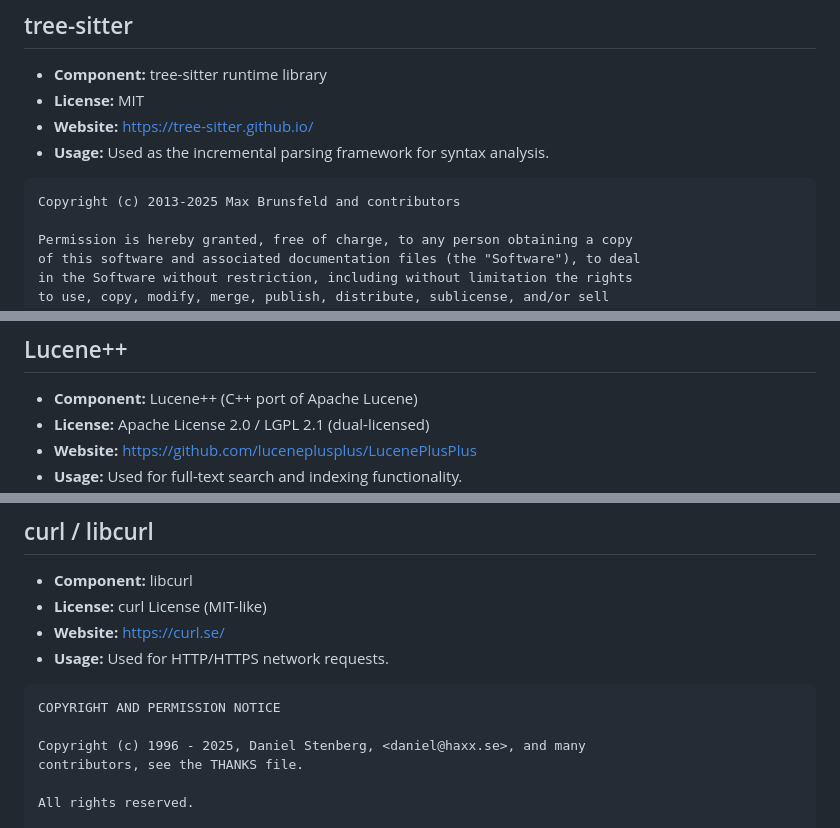
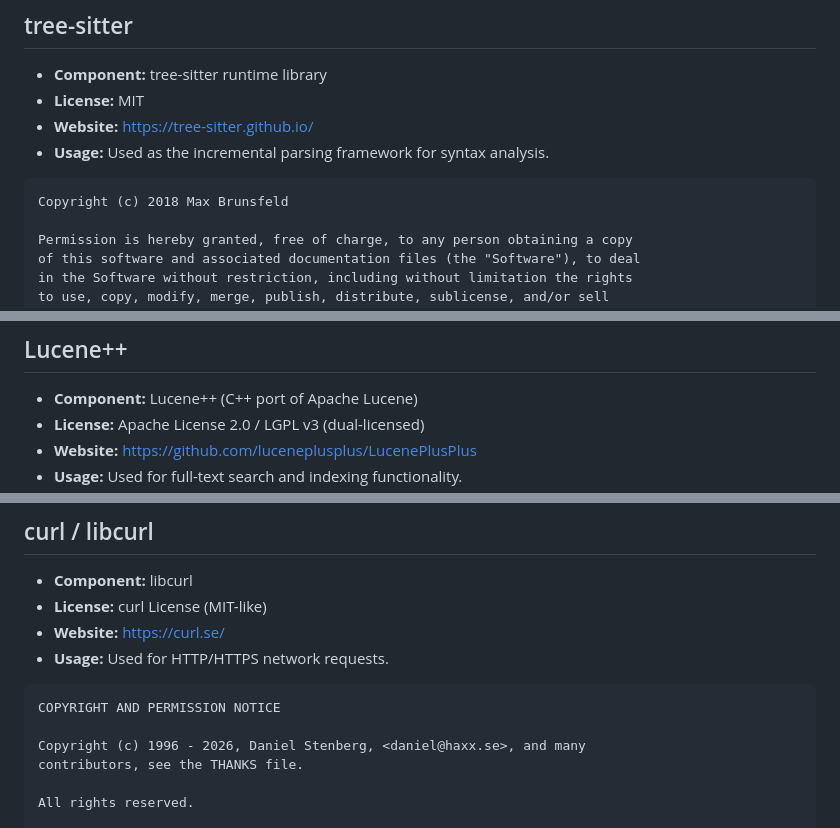
Before and after one commit to ixnehc/LazyBug-Copilot, a Markdown page: doc/THIRD_PARTY_LICENSES.md, 3 parts joined by grey strips. Rendered like a GitHub page.

Commit message:
Fix THIRD_PARTY_LICENSES.md: correct years, LGPL v3, broken URLs

````diff
--- a/doc/THIRD_PARTY_LICENSES.md
+++ b/doc/THIRD_PARTY_LICENSES.md
@@ -51,7 +51,7 @@ with the conditions of Sections 4(a), 4(b) and 4(d) of the License.
 - **Usage:** Used as the incremental parsing framework for syntax analysis.
 
 ```
-Copyright (c) 2013-2025 Max Brunsfeld and contributors
+Copyright (c) 2018 Max Brunsfeld
 
 Permission is hereby granted, free of charge, to any person obtaining a copy
 of this software and associated documentation files (the "Software"), to deal
@@ -110,6 +110,6 @@ copies or substantial portions of the Software.
 ## Lucene++
 
 - **Component:** Lucene++ (C++ port of Apache Lucene)
-- **License:** Apache License 2.0 / LGPL 2.1 (dual-licensed)
+- **License:** Apache License 2.0 / LGPL v3 (dual-licensed)
 - **Website:** https://github.com/luceneplusplus/LucenePlusPlus
 - **Usage:** Used for full-text search and indexing functionality.
@@ -134,7 +135,7 @@ copies or substantial portions of the Software.
 ```
 COPYRIGHT AND PERMISSION NOTICE
 
-Copyright (c) 1996 - 2025, Daniel Stenberg, <daniel@haxx.se>, and many
+Copyright (c) 1996 - 2026, Daniel Stenberg, <daniel@haxx.se>, and many
 contributors, see the THANKS file.
 
 All rights reserved.
````
Also changed, not shown: other parts of doc/THIRD_PARTY_LICENSES.md (+3 -1 lines).
